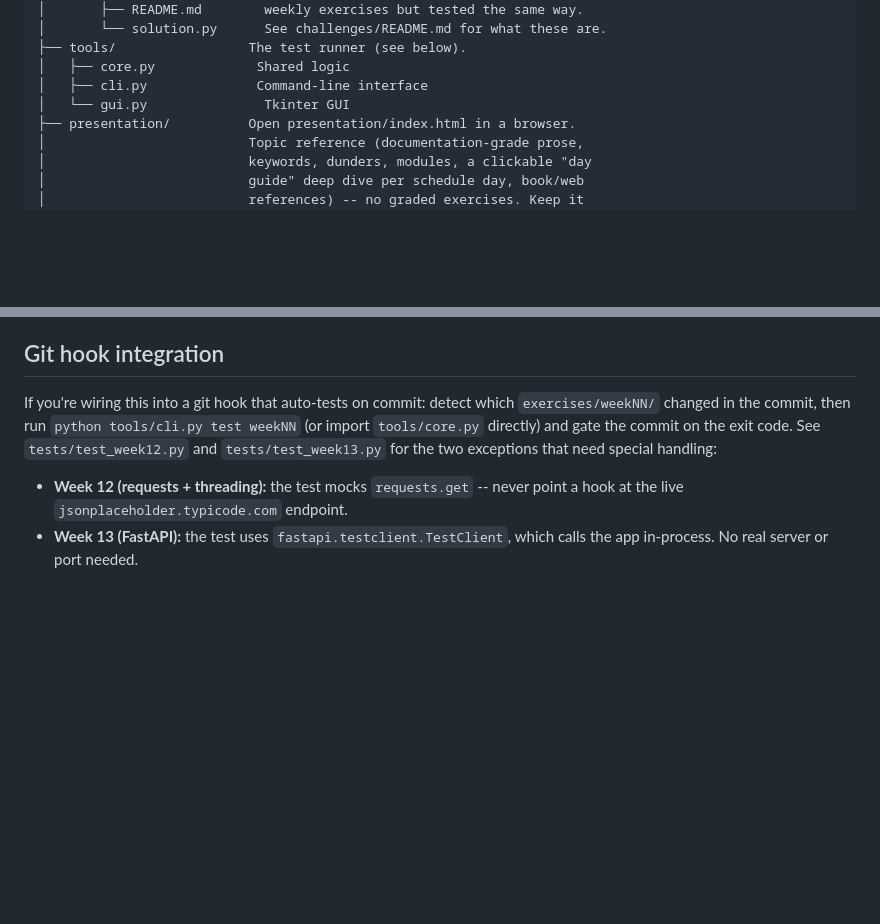
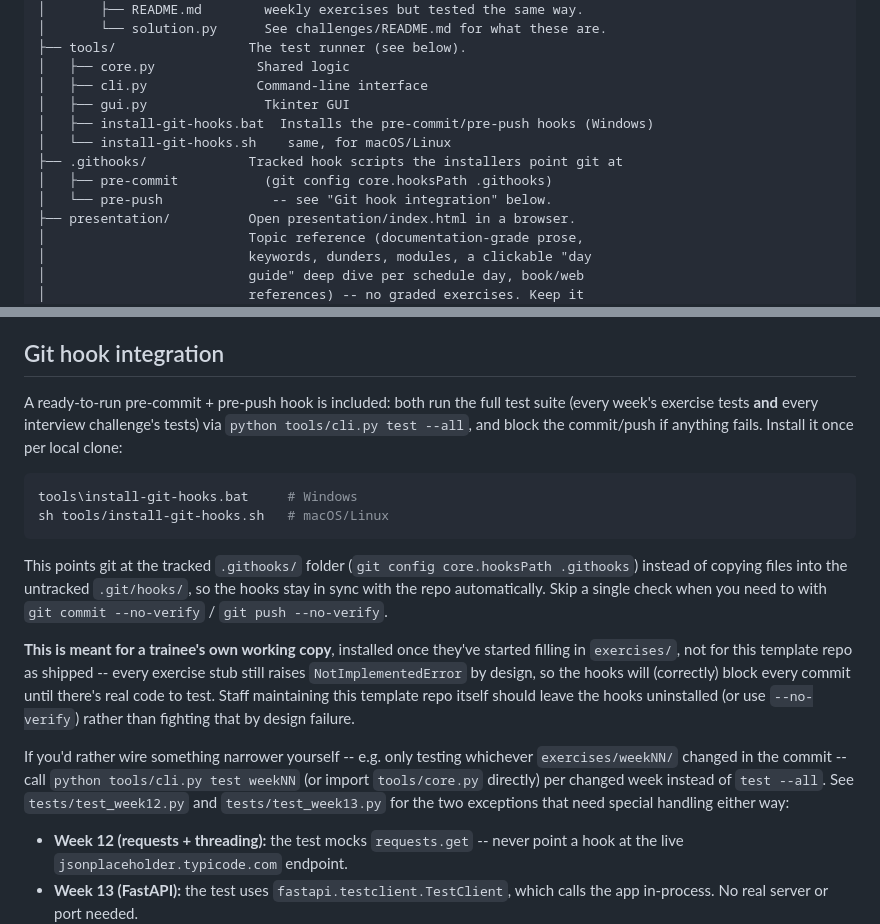
Before and after one commit to orgutier/PythonTraining, a Markdown page: README.md, 2 parts joined by grey strips. Rendered like a GitHub page; blank space fills up the shorter version.

Commit message:
Document the git hook installers in README
Point the "Git hook integration" section at tools/install-git-hooks.bat
/ .sh (added in the previous commit) instead of only generic advice,
and note in the structure tree and the hook-integration section itself
that this is meant for a trainee's own working copy, not this template
repo as shipped -- every exercise stub still raises NotImplementedError
by design, so the hooks correctly block commits here until there's real
code to test.

Co-Authored-By: Claude Sonnet 5 <noreply@anthropic.com>
Claude-Session: https://claude.ai/code/session_01C14FaBe3zYvZM9KMo26vQm

````diff
--- a/README.md
+++ b/README.md
@@ -30,7 +30,12 @@ PythonTraining/
 ├── tools/                 The test runner (see below).
 │   ├── core.py             Shared logic
 │   ├── cli.py              Command-line interface
-│   └── gui.py               Tkinter GUI
+│   ├── gui.py               Tkinter GUI
+│   ├── install-git-hooks.bat  Installs the pre-commit/pre-push hooks (Windows)
+│   └── install-git-hooks.sh    same, for macOS/Linux
+├── .githooks/             Tracked hook scripts the installers point git at
+│   ├── pre-commit           (git config core.hooksPath .githooks)
+│   └── pre-push              -- see "Git hook integration" below.
 ├── presentation/          Open presentation/index.html in a browser.
 │                          Topic reference (documentation-grade prose,
 │                          keywords, dunders, modules, a clickable "day
@@ -85,11 +90,36 @@ let a `test --all` pick them up.
 
 ## Git hook integration
 
-If you're wiring this into a git hook that auto-tests on commit: detect
-which `exercises/weekNN/` changed in the commit, then run
-`python tools/cli.py test weekNN` (or import `tools/core.py` directly) and
-gate the commit on the exit code. See `tests/test_week12.py` and
-`tests/test_week13.py` for the two exceptions that need special handling:
+A ready-to-run pre-commit + pre-push hook is included: both run the full
+test suite (every week's exercise tests **and** every interview
+challenge's tests) via `python tools/cli.py test --all`, and block the
+commit/push if anything fails. Install it once per local clone:
+
+```bash
+tools\install-git-hooks.bat     # Windows
+sh tools/install-git-hooks.sh   # macOS/Linux
+```
+
+This points git at the tracked `.githooks/` folder (`git config
+core.hooksPath .githooks`) instead of copying files into the untracked
+`.git/hooks/`, so the hooks stay in sync with the repo automatically.
+Skip a single check when you need to with `git commit --no-verify` /
+`git push --no-verify`.
+
+**This is meant for a trainee's own working copy**, installed once
+they've started filling in `exercises/`, not for this template repo as
+shipped -- every exercise stub still raises `NotImplementedError` by
+design, so the hooks will (correctly) block every commit until there's
+real code to test. Staff maintaining this template repo itself should
+leave the hooks uninstalled (or use `--no-verify`) rather than fighting
+that by design failure.
+
+If you'd rather wire something narrower yourself -- e.g. only testing
+whichever `exercises/weekNN/` changed in the commit -- call
+`python tools/cli.py test weekNN` (or import `tools/core.py` directly)
+per changed week instead of `test --all`. See `tests/test_week12.py` and
+`tests/test_week13.py` for the two exceptions that need special handling
+either way:
 
 - **Week 12 (requests + threading):** the test mocks `requests.get` --
   never point a hook at the live `jsonplaceholder.typicode.com` endpoint.
````
